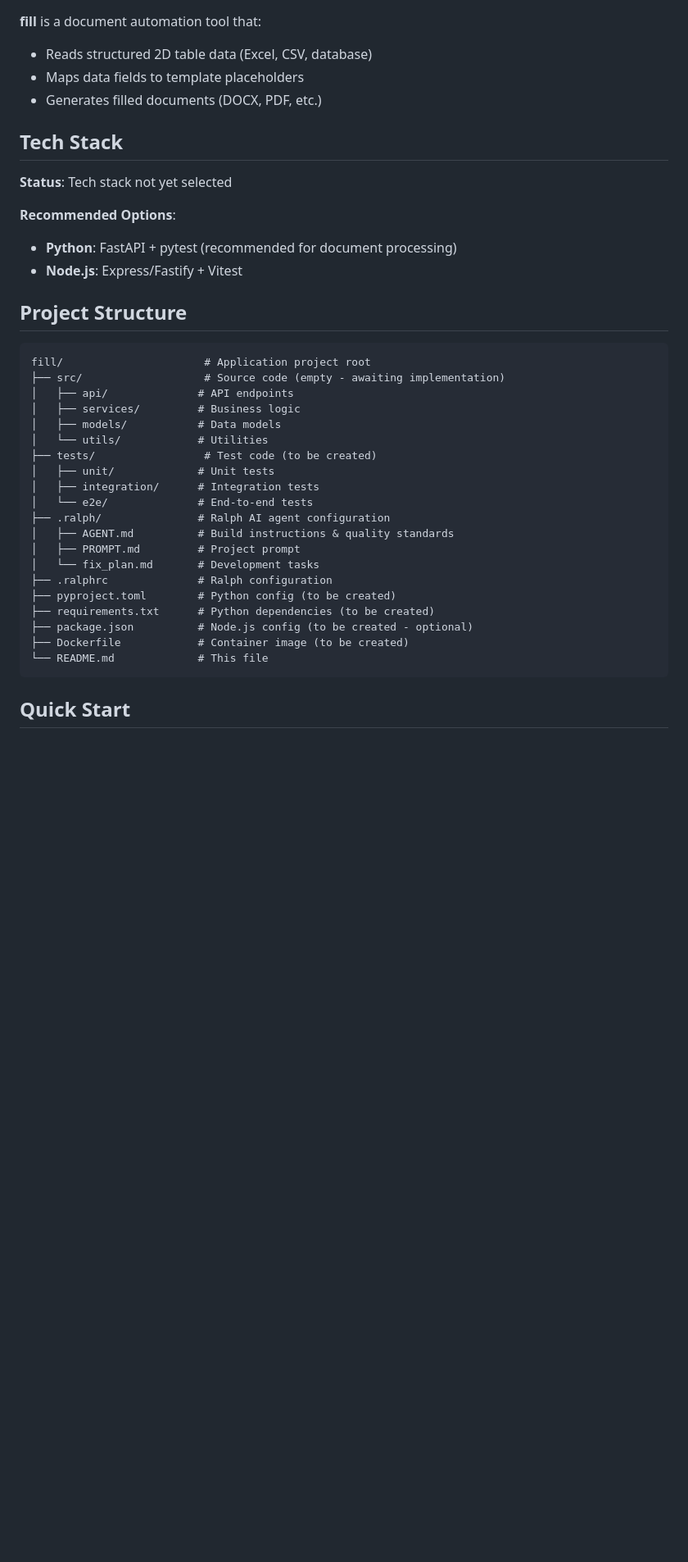
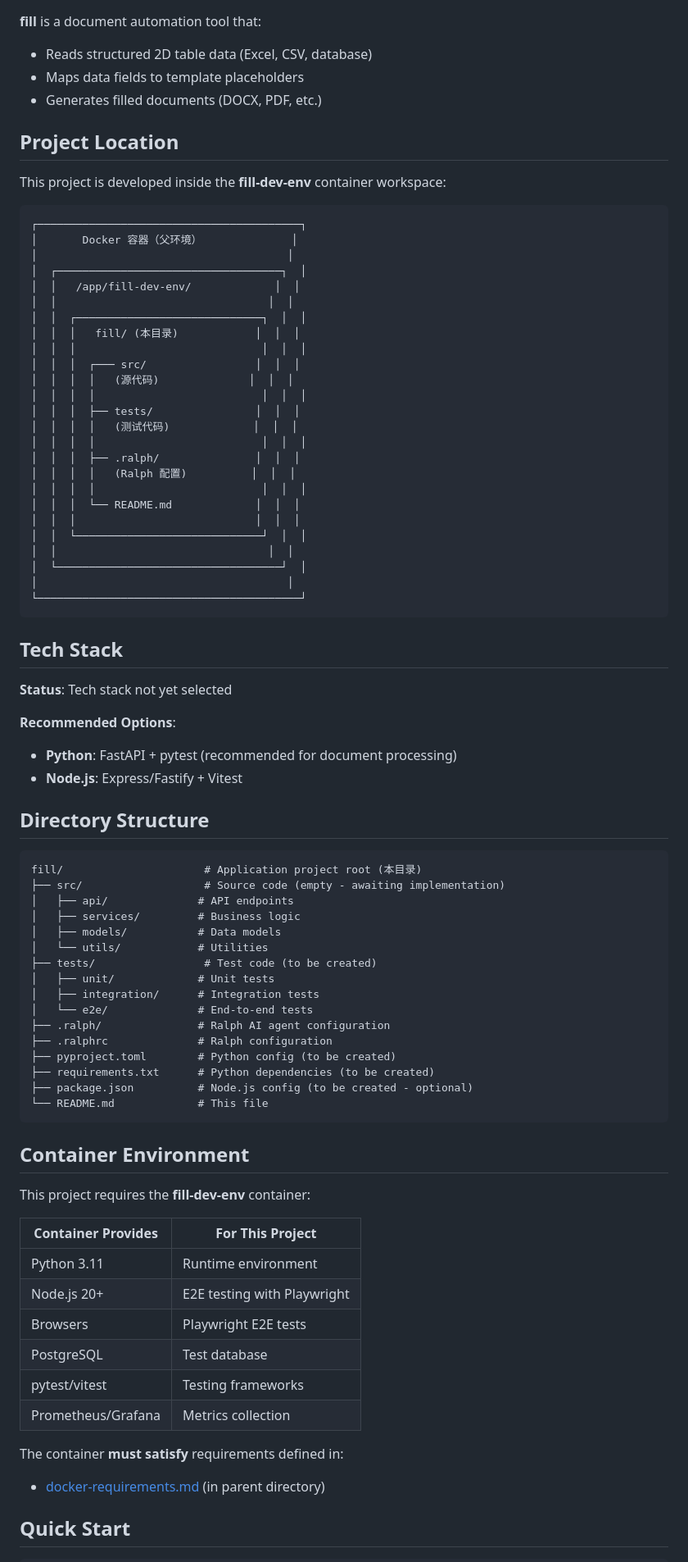
Before and after one commit to isencher/fill, a Markdown page: README.md, the part around one of its changes. Shown at 82% size. GitHub-like rendering; blank space fills up the shorter version.

````diff
--- a/README.md
+++ b/README.md
@@ -9,6 +9,38 @@ A web application for automatically filling 2D table data into template files.
 - Maps data fields to template placeholders
 - Generates filled documents (DOCX, PDF, etc.)
 
+## Project Location
+
+This project is developed inside the **fill-dev-env** container workspace:
+
+```
+┌─────────────────────────────────────────┐
+│       Docker 容器（父环境）              │
+│                                       │
+│  ┌───────────────────────────────────┐  │
+│  │   /app/fill-dev-env/             │  │
+│  │                                 │  │
+│  │  ┌─────────────────────────────┐  │  │
+│  │  │   fill/ (本目录)            │  │  │
+│  │  │                             │  │  │
+│  │  │  ┌─── src/                 │  │  │
+│  │  │  │   (源代码)              │  │  │
+│  │  │  │                          │  │  │
+│  │  │  ├── tests/                │  │  │
+│  │  │  │   (测试代码)             │  │  │
+│  │  │  │                          │  │  │
+│  │  │  ├── .ralph/               │  │  │
+│  │  │  │   (Ralph 配置)          │  │  │
+│  │  │  │                          │  │  │
+│  │  │  └── README.md             │  │  │
+│  │  │                            │  │  │
+│  │  └─────────────────────────────┘  │  │
+│  │                                 │  │
+│  └───────────────────────────────────┘  │
+│                                       │
+└─────────────────────────────────────────┘
+```
+
 ## Tech Stack
 
 **Status**: Tech stack not yet selected
@@ -17,10 +49,10 @@ A web application for automatically filling 2D table data into template files.
 - **Python**: FastAPI + pytest (recommended for document processing)
 - **Node.js**: Express/Fastify + Vitest
 
-## Project Structure
+## Directory Structure
 
 ```
-fill/                      # Application project root
+fill/                      # Application project root (本目录)
 ├── src/                   # Source code (empty - awaiting implementation)
 │   ├── api/              # API endpoints
 │   ├── services/         # Business logic
@@ -31,16 +63,28 @@ fill/                      # Application project root
 │   ├── integration/      # Integration tests
 │   └── e2e/              # End-to-end tests
 ├── .ralph/               # Ralph AI agent configuration
-│   ├── AGENT.md          # Build instructions & quality standards
-│   ├── PROMPT.md         # Project prompt
-│   └── fix_plan.md       # Development tasks
 ├── .ralphrc              # Ralph configuration
 ├── pyproject.toml        # Python config (to be created)
 ├── requirements.txt      # Python dependencies (to be created)
 ├── package.json          # Node.js config (to be created - optional)
-├── Dockerfile            # Container image (to be created)
 └── README.md             # This file
 ```
 
+## Container Environment
+
+This project requires the **fill-dev-env** container:
+
+| Container Provides | For This Project |
+|------------------|------------------|
+| Python 3.11 | Runtime environment |
+| Node.js 20+ | E2E testing with Playwright |
+| Browsers | Playwright E2E tests |
+| PostgreSQL | Test database |
+| pytest/vitest | Testing frameworks |
+| Prometheus/Grafana | Metrics collection |
+
+The container **must satisfy** requirements defined in:
+- [docker-requirements.md](../docker-requirements.md) (in parent directory)
+
 ## Quick Start
 
````
Also changed, not shown: other parts of README.md (+19 -33 lines).
